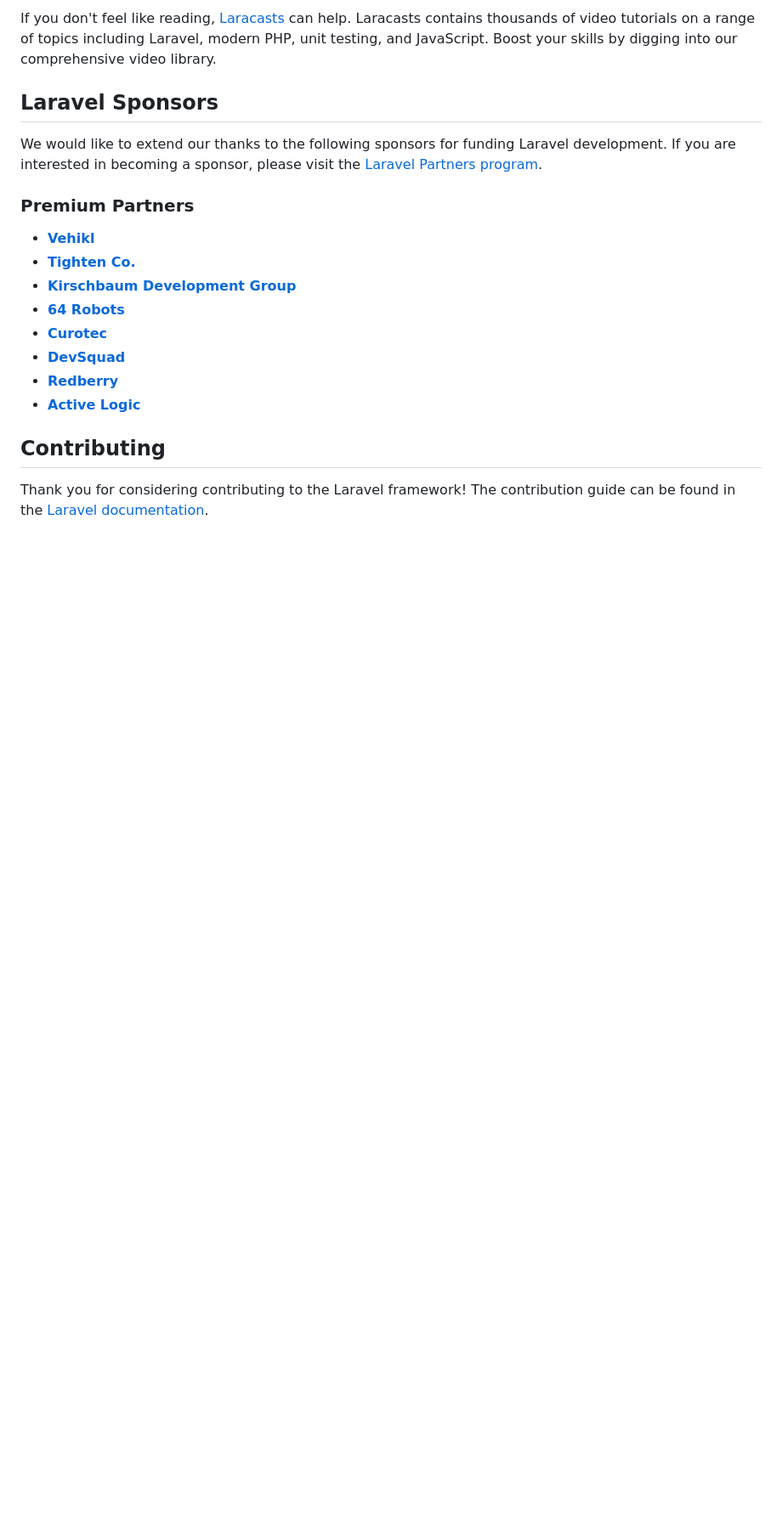
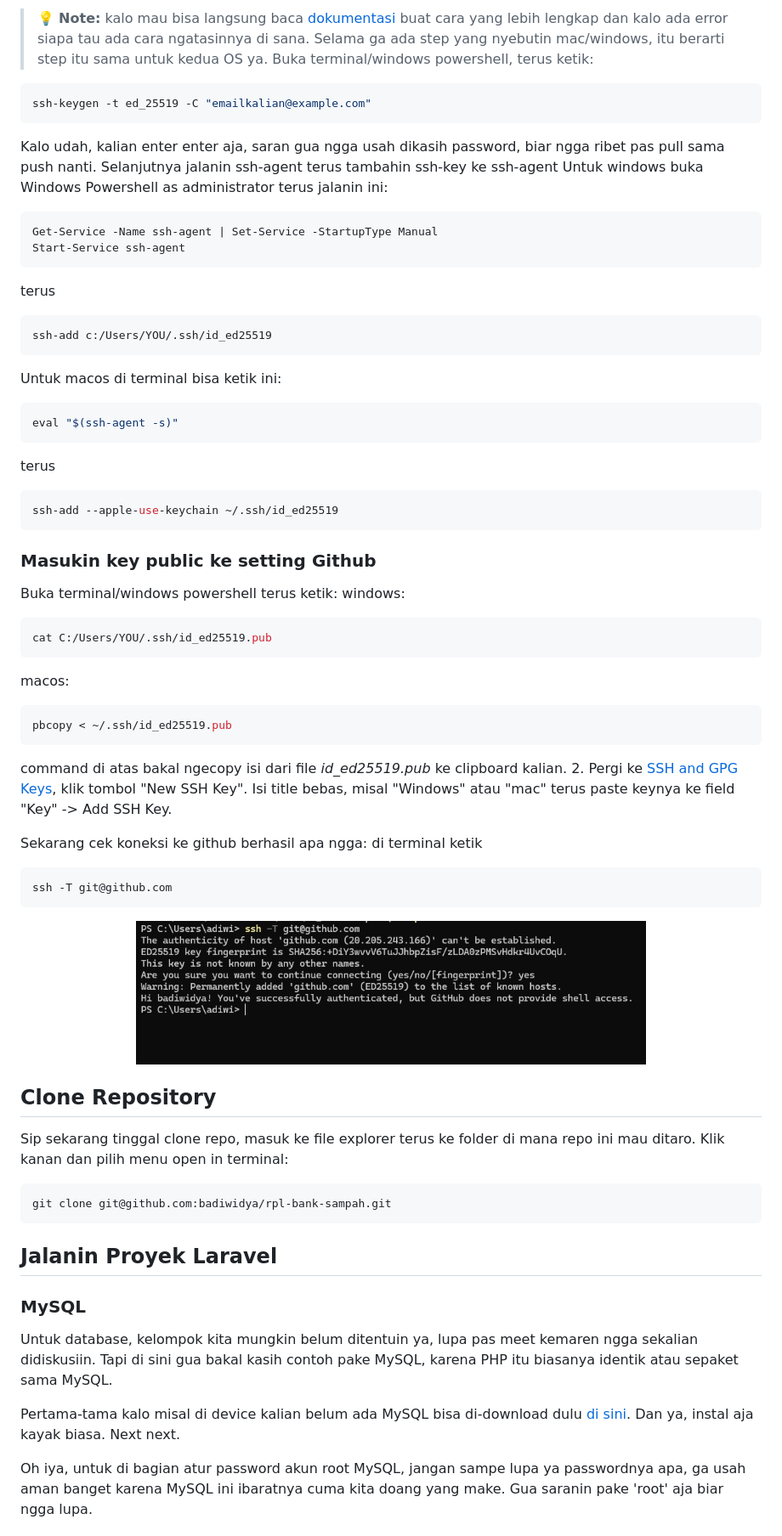
Before and after one commit to badiwidya/rpl-bank-sampah, a Markdown page: README.md, the part around the change printed below. Shown: that part at 85% size. Drawn GitHub-style; pictures changed too: docs/images/github-ssh-connection-success.png (added); blank space fills up the shorter version.

Commit message:
Add docs to README.md

````diff
--- a/README.md
+++ b/README.md
@@ -29,22 +46,61 @@ You may also try the [Laravel Bootcamp](https://bootcamp.laravel.com), where you
 
-If you don't feel like reading, [Laracasts](https://laracasts.com) can help. Laracasts contains thousands of video tutorials on a range of topics including Laravel, modern PHP, unit testing, and JavaScript. Boost your skills by digging into our comprehensive video library.
+> 💡 **Note:** kalo mau bisa langsung baca [dokumentasi](https://docs.github.com/en/authentication/connecting-to-github-with-ssh) buat cara yang lebih lengkap dan kalo ada error siapa tau ada cara ngatasinnya di sana.
+Selama ga ada step yang nyebutin mac/windows, itu berarti step itu sama untuk kedua OS ya.
+Buka terminal/windows powershell, terus ketik:
+```zsh
+ssh-keygen -t ed_25519 -C "emailkalian@example.com"
+```
+Kalo udah, kalian enter enter aja, saran gua ngga usah dikasih password, biar ngga ribet pas pull sama push nanti.
+Selanjutnya jalanin ssh-agent terus tambahin ssh-key ke ssh-agent
+Untuk windows buka Windows Powershell as administrator terus jalanin ini:
+```powershell
+Get-Service -Name ssh-agent | Set-Service -StartupType Manual
+Start-Service ssh-agent
+```
+terus
+```powershell
+ssh-add c:/Users/YOU/.ssh/id_ed25519
+```
+Untuk macos di terminal bisa ketik ini:
+```zsh
+eval "$(ssh-agent -s)"
+```
+terus
+```zsh
+ssh-add --apple-use-keychain ~/.ssh/id_ed25519
+```
 
-## Laravel Sponsors
+### Masukin key public ke setting Github
+Buka terminal/windows powershell terus ketik:
+windows:
+```powershell
+cat C:/Users/YOU/.ssh/id_ed25519.pub
+```
+macos:
+```zsh
+pbcopy < ~/.ssh/id_ed25519.pub
+```
+command di atas bakal ngecopy isi dari file *id_ed25519.pub* ke clipboard kalian.
+2. Pergi ke [SSH and GPG Keys](https://github.com/settings/keys), klik tombol "New SSH Key". Isi title bebas, misal "Windows" atau "mac" terus paste keynya ke field "Key" -> Add SSH Key.
 
-We would like to extend our thanks to the following sponsors for funding Laravel development. If you are interested in becoming a sponsor, please visit the [Laravel Partners program](https://partners.laravel.com).
+Sekarang cek koneksi ke github berhasil apa ngga:
+di terminal ketik
+```shell
+ssh -T git@github.com
+```
+<p align="center"><img src="docs/images/github-ssh-connection-success.png" width="600" alt="Success Connecting to Github"></p>
 
-### Premium Partners
+## Clone Repository
+Sip sekarang tinggal clone repo, masuk ke file explorer terus ke folder di mana repo ini mau ditaro. Klik kanan dan pilih menu open in terminal:
+```shell
+git clone git@github.com:badiwidya/rpl-bank-sampah.git
+```
 
-- **[Vehikl](https://vehikl.com/)**
-- **[Tighten Co.](https://tighten.co)**
-- **[Kirschbaum Development Group](https://kirschbaumdevelopment.com)**
-- **[64 Robots](https://64robots.com)**
-- **[Curotec](https://www.curotec.com/services/technologies/laravel/)**
-- **[DevSquad](https://devsquad.com/hire-laravel-developers)**
-- **[Redberry](https://redberry.international/laravel-development/)**
-- **[Active Logic](https://activelogic.com)**
+## Jalanin Proyek Laravel
+### MySQL
+Untuk database, kelompok kita mungkin belum ditentuin ya, lupa pas meet kemaren ngga sekalian didiskusiin. Tapi di sini gua bakal kasih contoh pake MySQL, karena PHP itu biasanya identik atau sepaket sama MySQL.
 
-## Contributing
+Pertama-tama kalo misal di device kalian belum ada MySQL bisa di-download dulu [di sini](https://dev.mysql.com/downloads/mysql/). Dan ya, instal aja kayak biasa. Next next.
 
-Thank you for considering contributing to the Laravel framework! The contribution guide can be found in the [Laravel documentation](https://laravel.com/docs/contributions).
+Oh iya, untuk di bagian atur password akun root MySQL, jangan sampe lupa ya passwordnya apa, ga usah aman banget karena MySQL ini ibaratnya cuma kita doang yang make. Gua saranin pake 'root' aja biar ngga lupa.
 
````
Also changed, not shown: other parts of README.md (+75 -26 lines), docs/images/add-site-herd.png (added), docs/images/laravel-herd.png (added), docs/images/site-herd.png (added), docs/images/welcome-page-laravel.png (added).
